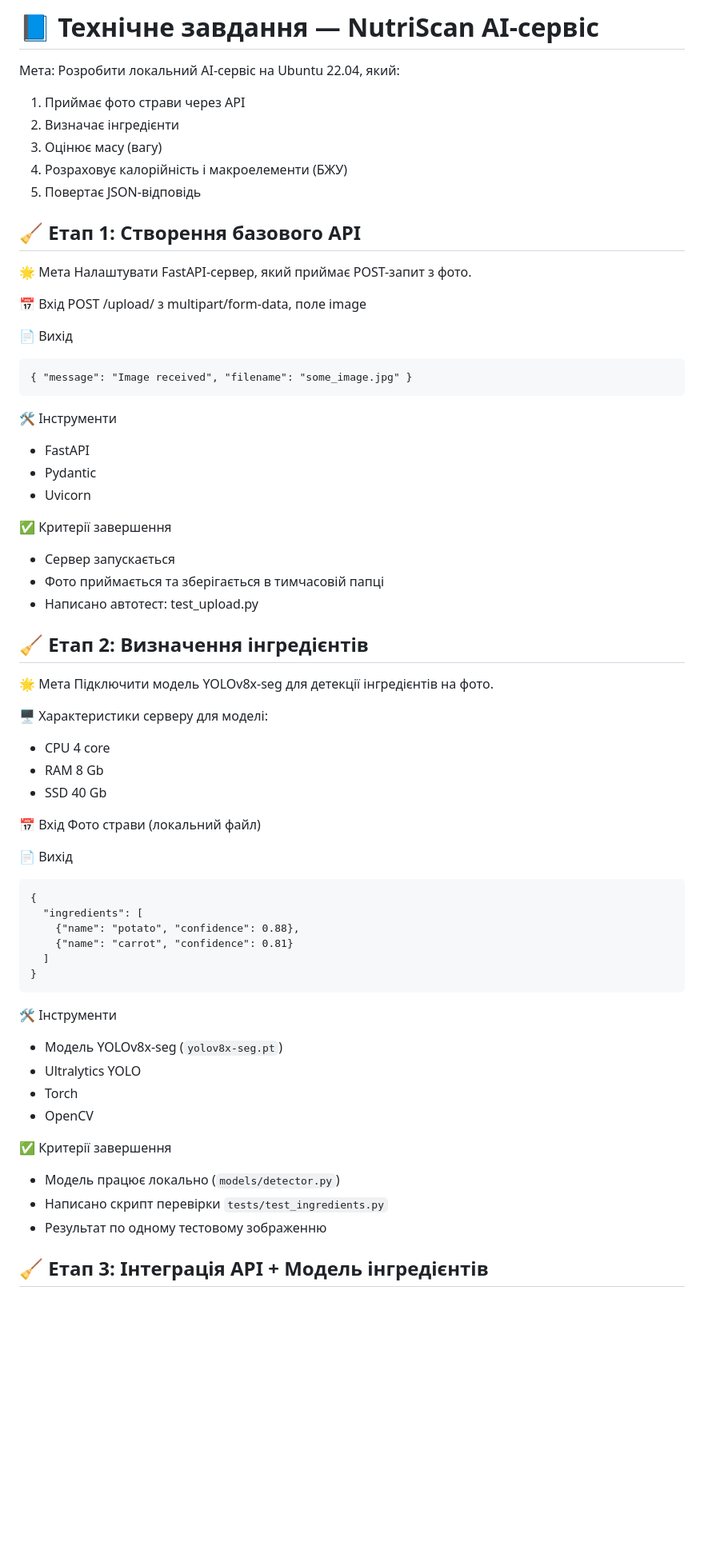
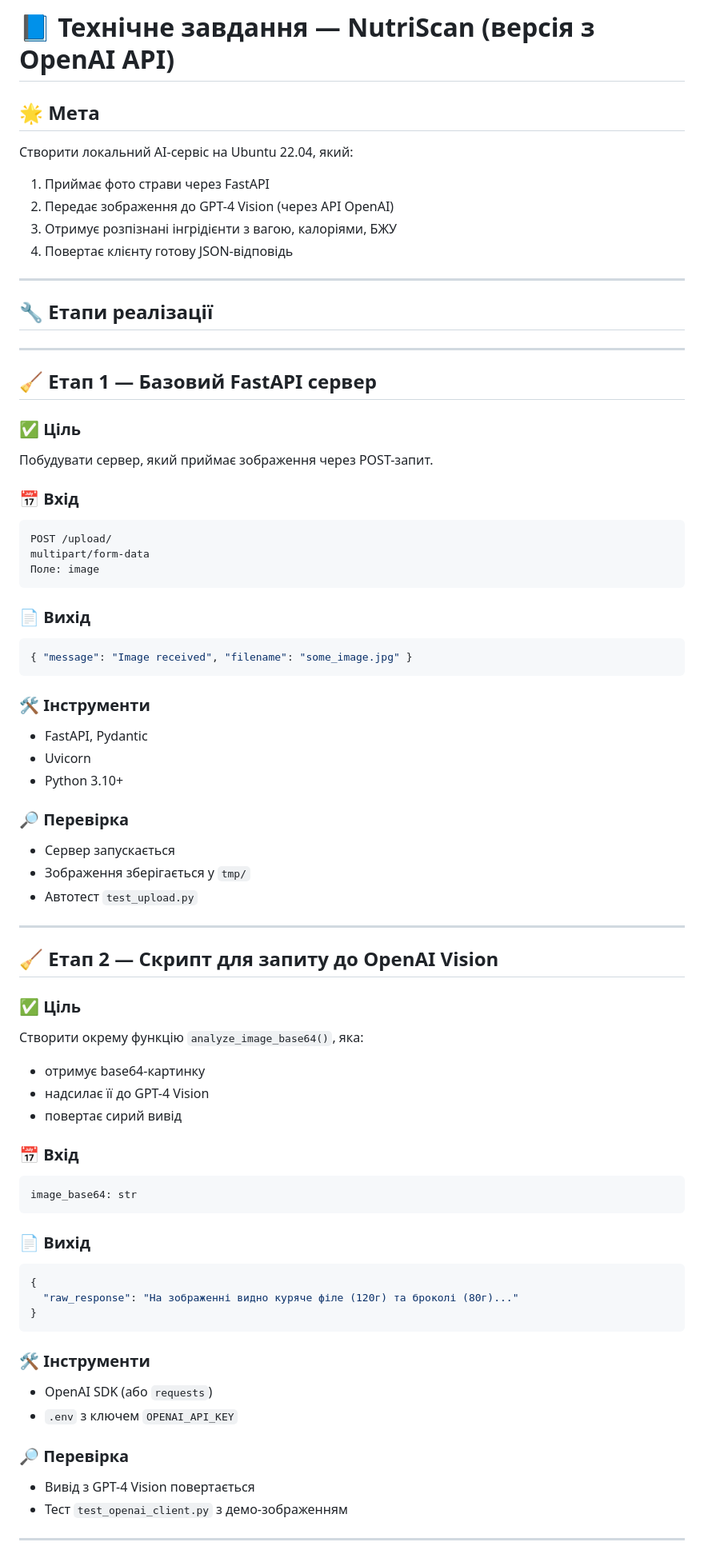
Before and after one commit to ironhe1met/NutriScan, a Markdown page: README.md, the part around one of its changes. Shown at 80% size. GitHub-like rendering; blank space fills up the shorter version.

````diff
--- a/README.md
+++ b/README.md
@@ -1,75 +1,87 @@
-# 📘 Технічне завдання — NutriScan AI-сервіс
+# 📘 Технічне завдання — NutriScan (версія з OpenAI API)
 
-Мета: Розробити локальний AI-сервіс на Ubuntu 22.04, який:
+## 🌟 Мета
 
-1. Приймає фото страви через API
-2. Визначає інгредієнти
-3. Оцінює масу (вагу)
-4. Розраховує калорійність і макроелементи (БЖУ)
-5. Повертає JSON-відповідь
+Створити локальний AI-сервіс на Ubuntu 22.04, який:
 
-## 🧹 Етап 1: Створення базового API
+1. Приймає фото страви через FastAPI
+2. Передає зображення до GPT-4 Vision (через API OpenAI)
+3. Отримує розпізнані інгрідієнти з вагою, калоріями, БЖУ
+4. Повертає клієнту готову JSON-відповідь
 
-🌟 Мета
-Налаштувати FastAPI-сервер, який приймає POST-запит з фото.
+---
 
-📅 Вхід
-POST /upload/ з multipart/form-data, поле image
+## 🔧 Етапи реалізації
 
-📄 Вихід
+---
+
+## 🧹 Етап 1 — Базовий FastAPI сервер
+
+### ✅ Ціль
+
+Побудувати сервер, який приймає зображення через POST-запит.
+
+### 📅 Вхід
 
 ```
+POST /upload/
+multipart/form-data
+Поле: image
+```
+
+### 📄 Вихід
+
+```json
 { "message": "Image received", "filename": "some_image.jpg" }
 ```
 
-🛠 Інструменти
+### 🛠 Інструменти
 
-* FastAPI
-* Pydantic
+* FastAPI, Pydantic
 * Uvicorn
+* Python 3.10+
 
-✅ Критерії завершення
+### 🔎 Перевірка
 
 * Сервер запускається
-* Фото приймається та зберігається в тимчасовій папці
-* Написано автотест: test\_upload.py
+* Зображення зберігається у `tmp/`
+* Автотест `test_upload.py`
 
-## 🧹 Етап 2: Визначення інгредієнтів
+---
 
-🌟 Мета
-Підключити модель YOLOv8x-seg для детекції інгредієнтів на фото.
+## 🧹 Етап 2 — Скрипт для запиту до OpenAI Vision
 
-🖥️ Характеристики серверу для моделі:
-* CPU 4 core
-* RAM 8 Gb
-* SSD 40 Gb
+### ✅ Ціль
 
-📅 Вхід
-Фото страви (локальний файл)
+Створити окрему функцію `analyze_image_base64()`, яка:
 
-📄 Вихід
+* отримує base64-картинку
+* надсилає її до GPT-4 Vision
+* повертає сирий вивід
 
+### 📅 Вхід
+
+```python
+image_base64: str
 ```
+
+### 📄 Вихід
+
+```json
 {
-  "ingredients": [
-    {"name": "potato", "confidence": 0.88},
-    {"name": "carrot", "confidence": 0.81}
-  ]
+  "raw_response": "На зображенні видно куряче філе (120г) та броколі (80г)..."
 }
 ```
 
-🛠 Інструменти
+### 🛠 Інструменти
 
-* Модель YOLOv8x-seg (`yolov8x-seg.pt`)
-* Ultralytics YOLO
-* Torch
-* OpenCV
+* OpenAI SDK (або `requests`)
+* `.env` з ключем `OPENAI_API_KEY`
 
-✅ Критерії завершення
+### 🔎 Перевірка
 
-* Модель працює локально (`models/detector.py`)
-* Написано скрипт перевірки `tests/test_ingredients.py`
-* Результат по одному тестовому зображенню
+* Вивід з GPT-4 Vision повертається
+* Тест `test_openai_client.py` з демо-зображенням
 
-## 🧹 Етап 3: Інтеграція API + Модель інгредієнтів
+---
 
````
Also changed, not shown: other parts of README.md (+76 -169 lines).
